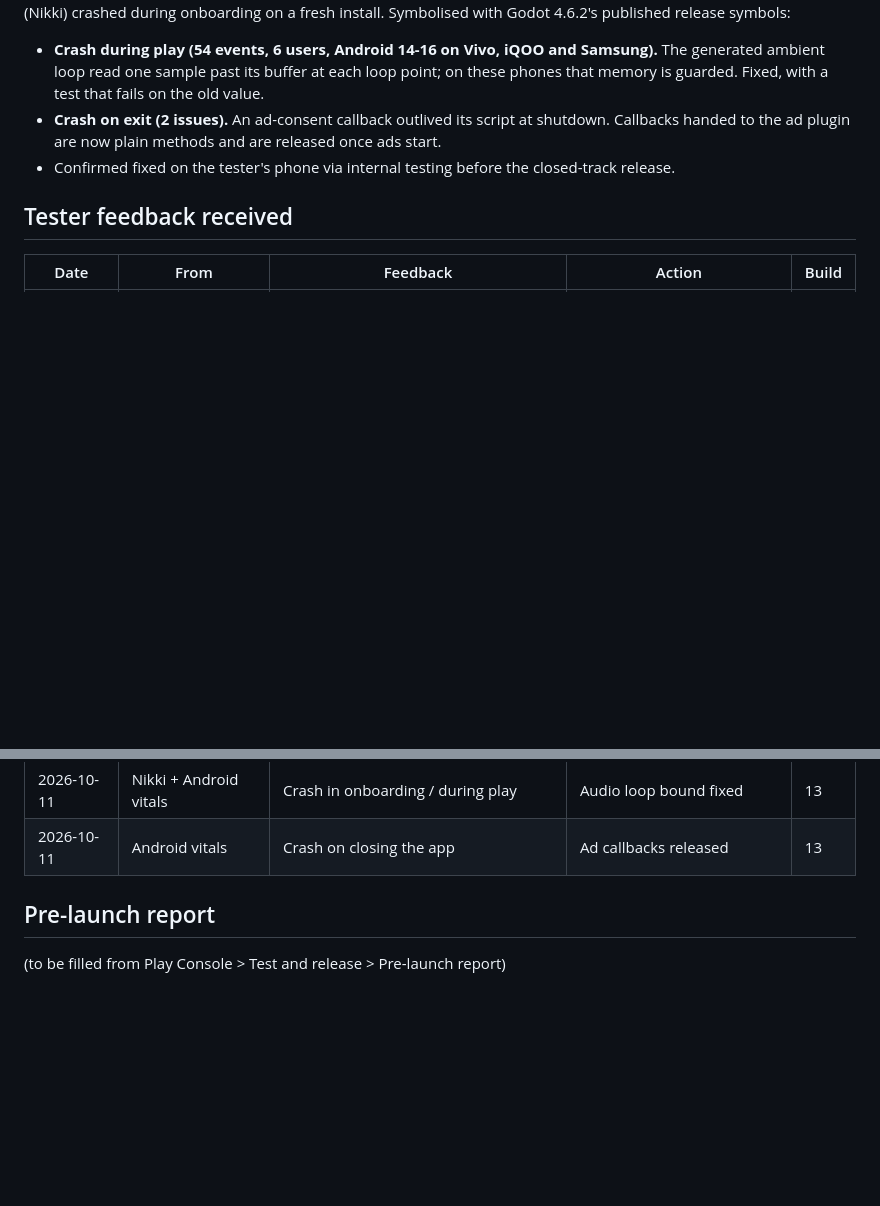
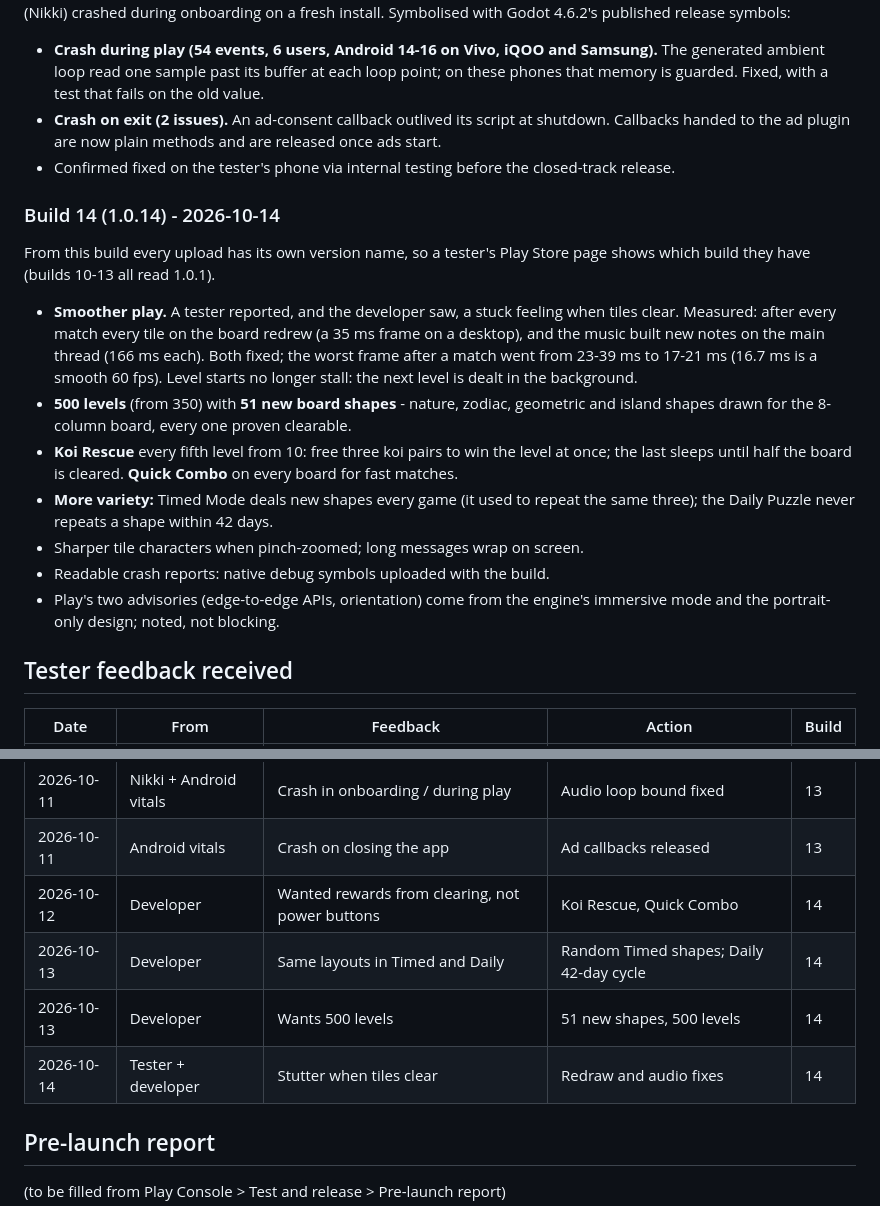
Before and after one commit to saitejatalari7/nine-rivers, a Markdown page: release/closed-test-log.md, 2 parts joined by grey strips. Rendered like a GitHub page; blank space fills up the shorter version.

Commit message:
docs(release): build 14 in the closed test log
Co-Authored-By: Claude Opus 5.5 <noreply@anthropic.com>

```diff
--- a/release/closed-test-log.md
+++ b/release/closed-test-log.md
@@ -69,6 +69,30 @@ a fresh install. Symbolised with Godot 4.6.2's published release symbols:
 - Confirmed fixed on the tester's phone via internal testing before the
   closed-track release.
 
+### Build 14 (1.0.14) - 2026-10-14
+
+From this build every upload has its own version name, so a tester's Play
+Store page shows which build they have (builds 10-13 all read 1.0.1).
+
+- **Smoother play.** A tester reported, and the developer saw, a stuck
+  feeling when tiles clear. Measured: after every match every tile on the
+  board redrew (a 35 ms frame on a desktop), and the music built new notes
+  on the main thread (166 ms each). Both fixed; the worst frame after a
+  match went from 23-39 ms to 17-21 ms (16.7 ms is a smooth 60 fps).
+  Level starts no longer stall: the next level is dealt in the background.
+- **500 levels** (from 350) with **51 new board shapes** - nature, zodiac,
+  geometric and island shapes drawn for the 8-column board, every one
+  proven clearable.
+- **Koi Rescue** every fifth level from 10: free three koi pairs to win the
+  level at once; the last sleeps until half the board is cleared.
+  **Quick Combo** on every board for fast matches.
+- **More variety:** Timed Mode deals new shapes every game (it used to repeat
+  the same three); the Daily Puzzle never repeats a shape within 42 days.
+- Sharper tile characters when pinch-zoomed; long messages wrap on screen.
+- Readable crash reports: native debug symbols uploaded with the build.
+- Play's two advisories (edge-to-edge APIs, orientation) come from the engine's
+  immersive mode and the portrait-only design; noted, not blocking.
+
 ## Tester feedback received
 
 | Date | From | Feedback | Action | Build |
@@ -85,6 +109,10 @@ a fresh install. Symbolised with Godot 4.6.2's published release symbols:
 | 2026-10-10 | Developer | Loading screen jumps; bar invisible | Matched framing; visible bar | 12 |
 | 2026-10-11 | Nikki + Android vitals | Crash in onboarding / during play | Audio loop bound fixed | 13 |
 | 2026-10-11 | Android vitals | Crash on closing the app | Ad callbacks released | 13 |
+| 2026-10-12 | Developer | Wanted rewards from clearing, not power buttons | Koi Rescue, Quick Combo | 14 |
+| 2026-10-13 | Developer | Same layouts in Timed and Daily | Random Timed shapes; Daily 42-day cycle | 14 |
+| 2026-10-13 | Developer | Wants 500 levels | 51 new shapes, 500 levels | 14 |
+| 2026-10-14 | Tester + developer | Stutter when tiles clear | Redraw and audio fixes | 14 |
 
 ## Pre-launch report
 
```
